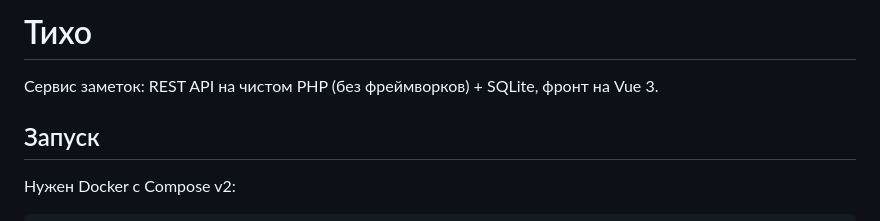
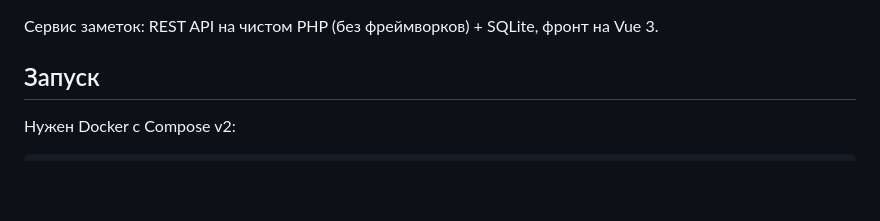
Before and after one commit to mopolis89/testteamlead, a Markdown page: README.md, the part around the change. Drawn GitHub-style; blank space fills up the shorter version.

```diff
--- a/README.md
+++ b/README.md
@@ -1,5 +1,3 @@
-# Тихо
-
 Сервис заметок: REST API на чистом PHP (без фреймворков) + SQLite, фронт на Vue 3.
 
 ## Запуск
```
